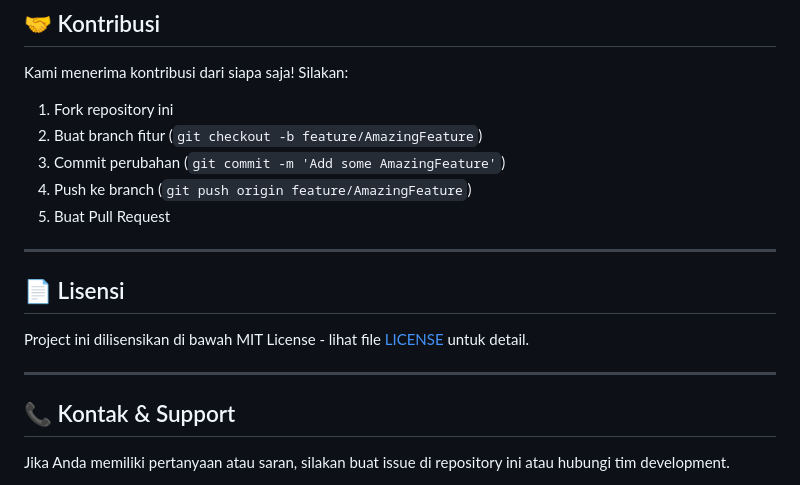
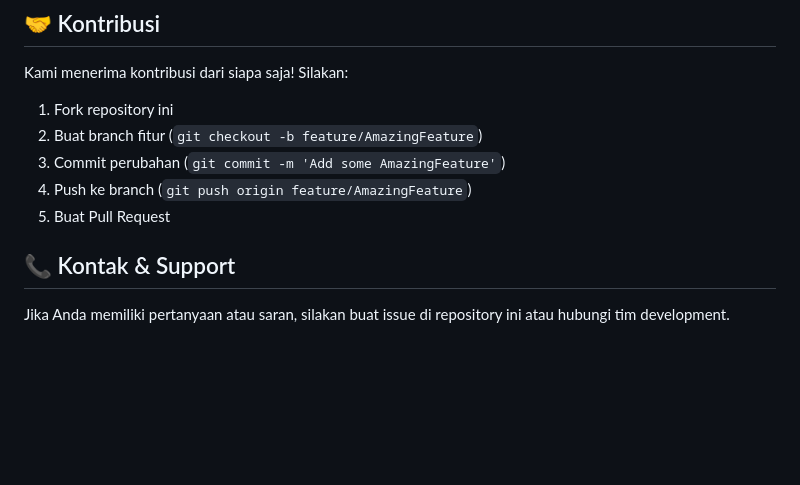
Before and after one commit to DzaakhIdn/wanderly, a Markdown page: README.md, the part around the change. GitHub-like rendering; blank space fills up the shorter version.

Commit message:
Remove license section from README
Removed license section from README.

```diff
--- a/README.md
+++ b/README.md
@@ -157,14 +157,6 @@ Kami menerima kontribusi dari siapa saja! Silakan:
 4. Push ke branch (`git push origin feature/AmazingFeature`)
 5. Buat Pull Request
 
----
-
-## 📄 Lisensi
-
-Project ini dilisensikan di bawah MIT License - lihat file [LICENSE](LICENSE) untuk detail.
-
----
-
 ## 📞 Kontak & Support
 
 Jika Anda memiliki pertanyaan atau saran, silakan buat issue di repository ini atau hubungi tim development.
```
